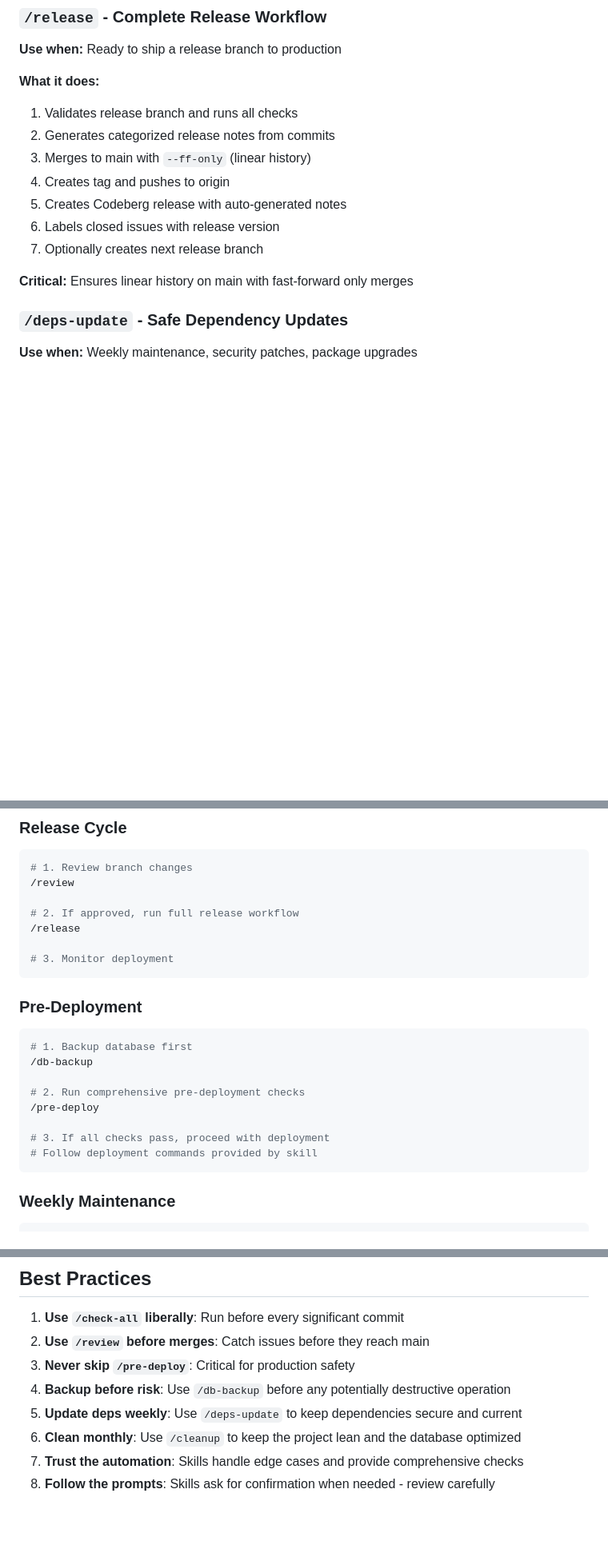
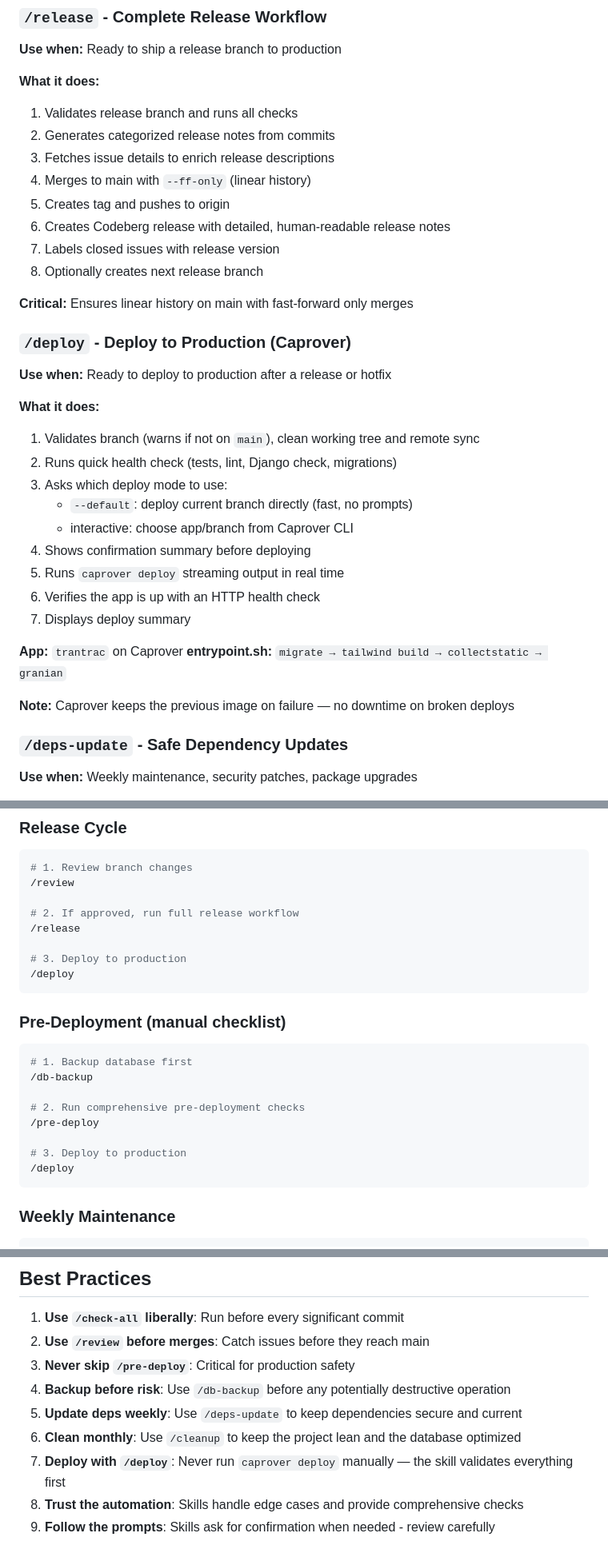
Before and after one commit to applewebbo/trantrac, a Markdown page: SKILLS.md, 3 parts joined by grey strips. Shown at 80% size. Rendered like a GitHub page; blank space fills up the shorter version.

Commit message:
📚 docs(skills): add deploy skill and update release notes description

````diff
--- a/SKILLS.md
+++ b/SKILLS.md
@@ -101,13 +101,33 @@ Custom skills available for common Django workflows. Use these for automated qua
 **What it does:**
 1. Validates release branch and runs all checks
 2. Generates categorized release notes from commits
-3. Merges to main with `--ff-only` (linear history)
-4. Creates tag and pushes to origin
-5. Creates Codeberg release with auto-generated notes
-6. Labels closed issues with release version
-7. Optionally creates next release branch
+3. Fetches issue details to enrich release descriptions
+4. Merges to main with `--ff-only` (linear history)
+5. Creates tag and pushes to origin
+6. Creates Codeberg release with detailed, human-readable release notes
+7. Labels closed issues with release version
+8. Optionally creates next release branch
 
 **Critical:** Ensures linear history on main with fast-forward only merges
+
+### `/deploy` - Deploy to Production (Caprover)
+**Use when:** Ready to deploy to production after a release or hotfix
+
+**What it does:**
+1. Validates branch (warns if not on `main`), clean working tree and remote sync
+2. Runs quick health check (tests, lint, Django check, migrations)
+3. Asks which deploy mode to use:
+   - `--default`: deploy current branch directly (fast, no prompts)
+   - interactive: choose app/branch from Caprover CLI
+4. Shows confirmation summary before deploying
+5. Runs `caprover deploy` streaming output in real time
+6. Verifies the app is up with an HTTP health check
+7. Displays deploy summary
+
+**App:** `trantrac` on Caprover
+**entrypoint.sh:** `migrate → tailwind build → collectstatic → granian`
+
+**Note:** Caprover keeps the previous image on failure — no downtime on broken deploys
 
 ### `/deps-update` - Safe Dependency Updates
 **Use when:** Weekly maintenance, security patches, package upgrades
@@ -177,10 +197,11 @@ Custom skills available for common Django workflows. Use these for automated qua
 # 2. If approved, run full release workflow
 /release
 
-# 3. Monitor deployment
+# 3. Deploy to production
+/deploy
 ```
 
-### Pre-Deployment
+### Pre-Deployment (manual checklist)
 ```bash
 # 1. Backup database first
 /db-backup
@@ -188,8 +209,8 @@ Custom skills available for common Django workflows. Use these for automated qua
 # 2. Run comprehensive pre-deployment checks
 /pre-deploy
 
-# 3. If all checks pass, proceed with deployment
-# Follow deployment commands provided by skill
+# 3. Deploy to production
+/deploy
 ```
 
 ### Weekly Maintenance
@@ -229,5 +250,6 @@ Custom skills available for common Django workflows. Use these for automated qua
 4. **Backup before risk**: Use `/db-backup` before any potentially destructive operation
 5. **Update deps weekly**: Use `/deps-update` to keep dependencies secure and current
 6. **Clean monthly**: Use `/cleanup` to keep the project lean and the database optimized
-7. **Trust the automation**: Skills handle edge cases and provide comprehensive checks
-8. **Follow the prompts**: Skills ask for confirmation when needed - review carefully
+7. **Deploy with `/deploy`**: Never run `caprover deploy` manually — the skill validates everything first
+8. **Trust the automation**: Skills handle edge cases and provide comprehensive checks
+9. **Follow the prompts**: Skills ask for confirmation when needed - review carefully
````
